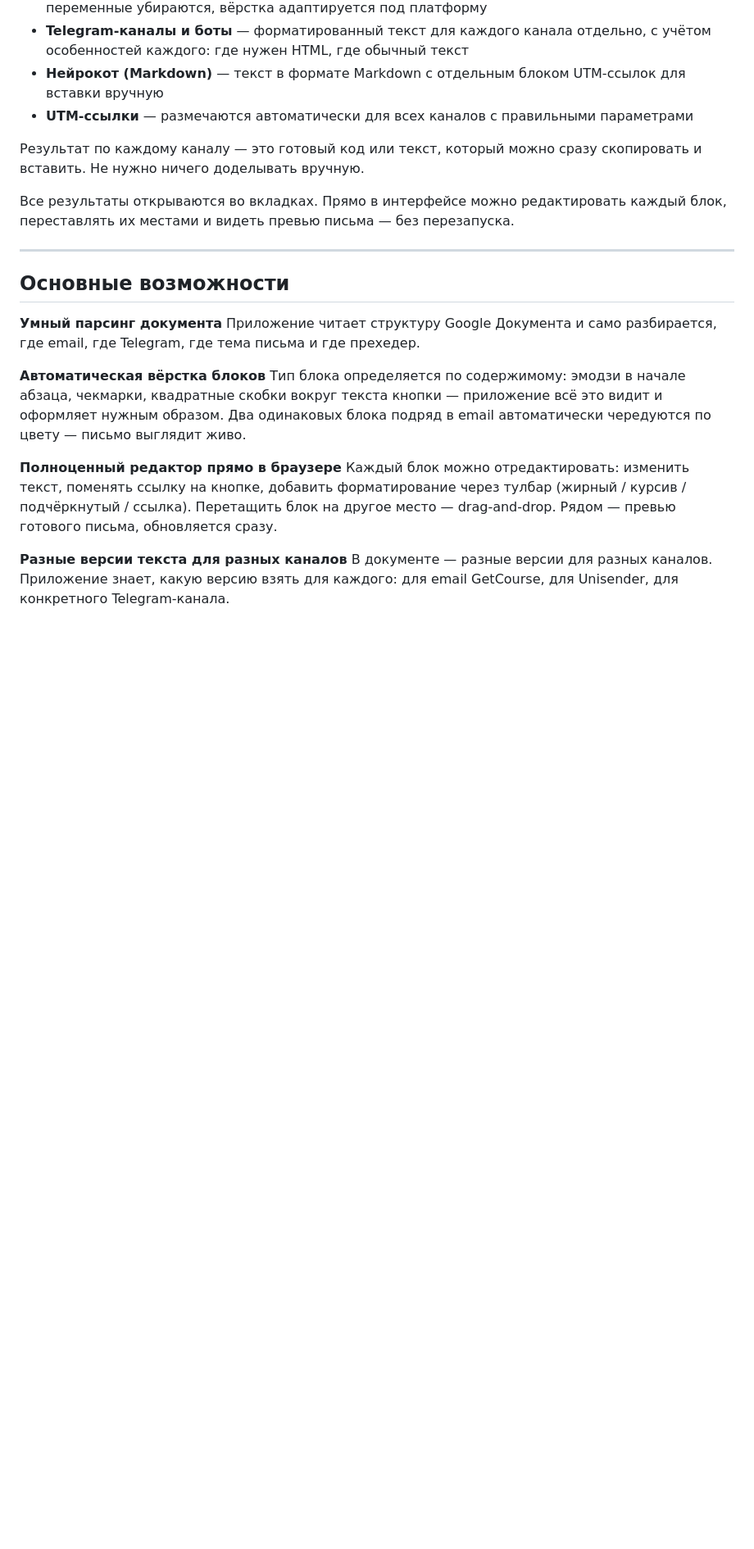
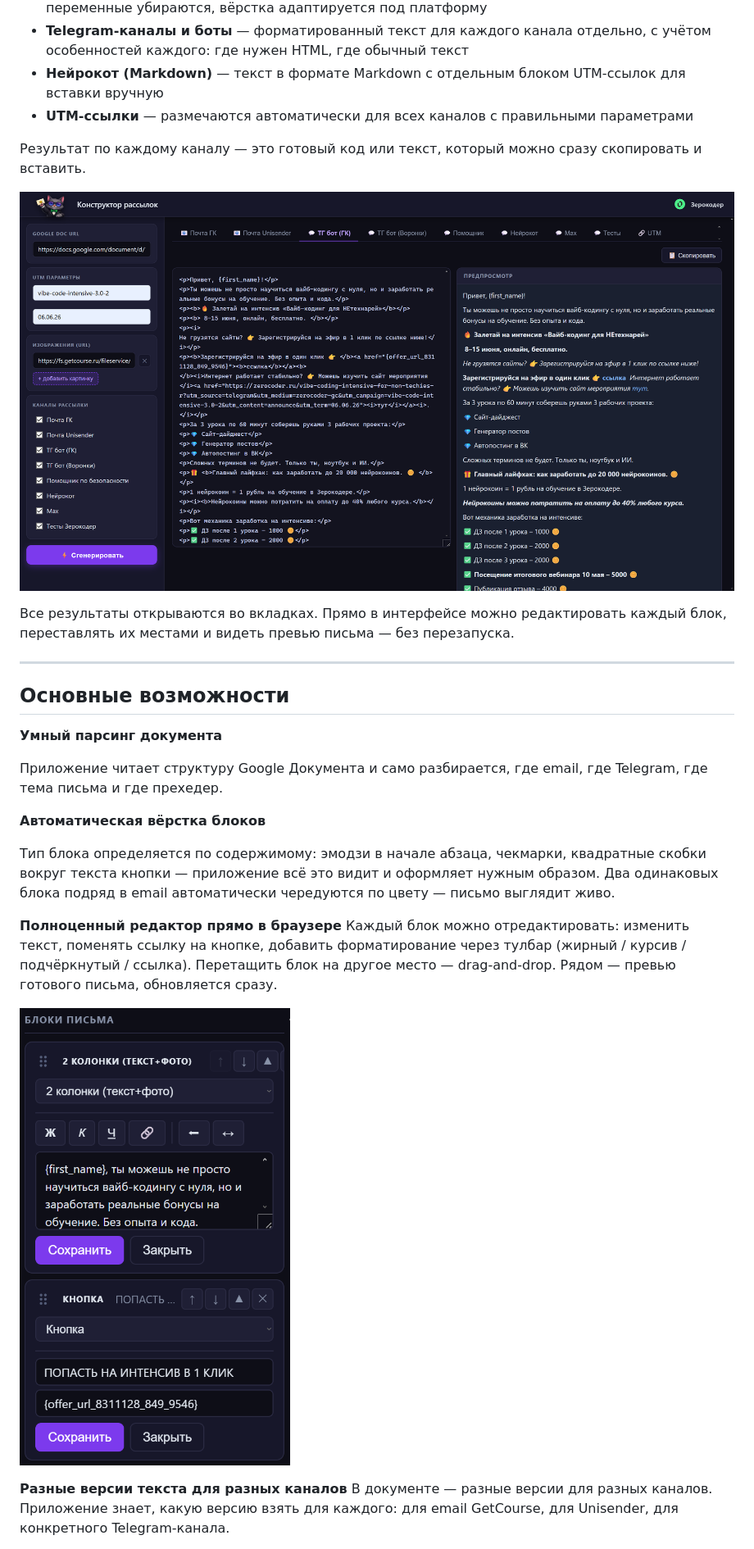
Before and after one commit to annygrow/announce-constructor, a Markdown page: README.md, the part around one of its changes. Shown at 82% size. GitHub-like rendering; blank space fills up the shorter version.

```diff
--- a/README.md
+++ b/README.md
@@ -37,7 +39,9 @@
 - **Нейрокот (Markdown)** — текст в формате Markdown с отдельным блоком UTM-ссылок для вставки вручную
 - **UTM-ссылки** — размечаются автоматически для всех каналов с правильными параметрами
 
-Результат по каждому каналу — это готовый код или текст, который можно сразу скопировать и вставить. Не нужно ничего доделывать вручную.
+Результат по каждому каналу — это готовый код или текст, который можно сразу скопировать и вставить.
+
+![Готовый результат для другого канала](images/another%20channel.png)
 
 Все результаты открываются во вкладках. Прямо в интерфейсе можно редактировать каждый блок, переставлять их местами и видеть превью письма — без перезапуска.
 
@@ -46,13 +50,17 @@
 ## Основные возможности
 
 **Умный парсинг документа**
+
 Приложение читает структуру Google Документа и само разбирается, где email, где Telegram, где тема письма и где прехедер.
 
 **Автоматическая вёрстка блоков**
+
 Тип блока определяется по содержимому: эмодзи в начале абзаца, чекмарки, квадратные скобки вокруг текста кнопки — приложение всё это видит и оформляет нужным образом. Два одинаковых блока подряд в email автоматически чередуются по цвету — письмо выглядит живо.
 
 **Полноценный редактор прямо в браузере**
 Каждый блок можно отредактировать: изменить текст, поменять ссылку на кнопке, добавить форматирование через тулбар (жирный / курсив / подчёркнутый / ссылка). Перетащить блок на другое место — drag-and-drop. Рядом — превью готового письма, обновляется сразу.
+
+![Встроенный редактор](images/blocks.png)
 
 **Разные версии текста для разных каналов**
 В документе — разные версии для разных каналов. Приложение знает, какую версию взять для каждого: для email GetCourse, для Unisender, для конкретного Telegram-канала.
```
Also changed, not shown: other parts of README.md (+2 -0 lines).
